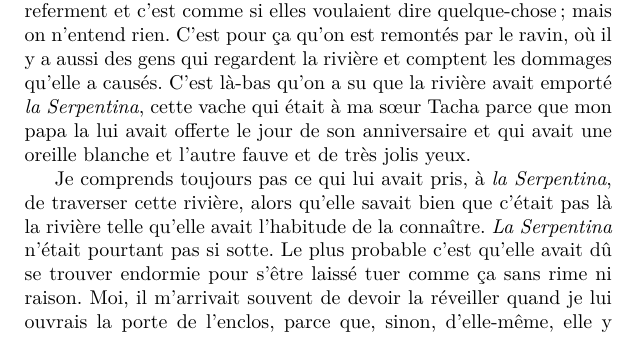
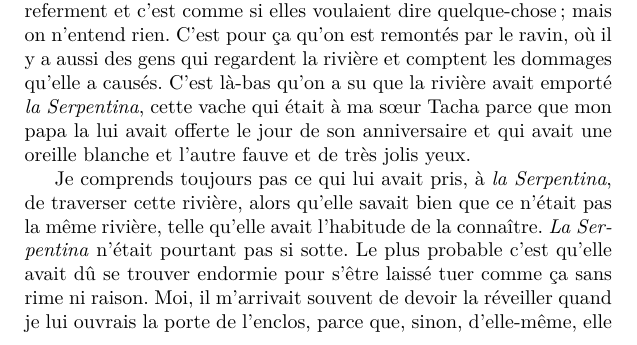
Before and after one commit to Z-Denis/edition-bilingue, a LaTeX book (Rulfo/doc.tex, which reads Rulfo/parties/esquesomosmuypobres/texte_fr.tex): part of page 7 of 21, cut so that both start at the same text. Compiled offline with pdfLaTeX.

Commit message:
Improve phrasing register

```diff
--- a/Rulfo/parties/esquesomosmuypobres/texte_fr.tex
+++ b/Rulfo/parties/esquesomosmuypobres/texte_fr.tex
@@ -27,7 +27,7 @@
 \pend
 %
 \pstart
-	Je comprends toujours pas ce qui lui avait pris, à \textit{la Serpentina}, de traverser cette rivière, alors qu’elle savait bien que c’était pas là la rivière telle qu’elle avait l’habitude de la connaître. \textit{La Serpentina} n’était pourtant pas si sotte. Le plus probable c’est qu’elle avait dû se trouver endormie pour s’être laissé tuer comme ça sans rime ni raison. Moi, il m’arrivait souvent de devoir la réveiller quand je lui ouvrais la porte de l’enclos, parce que, sinon, d’elle-même, elle y serait restée toute la journée avec les yeux fermés, toute calme et à soupirer, comme on entend soupirer les vaches lorsqu’elles dorment.
+	Je comprends toujours pas ce qui lui avait pris, à \textit{la Serpentina}, de traverser cette rivière, alors qu’elle savait bien que ce n’était pas la même rivière, telle qu’elle avait l’habitude de la connaître. \textit{La Serpentina} n’était pourtant pas si sotte. Le plus probable c’est qu’elle avait dû se trouver endormie pour s’être laissé tuer comme ça sans rime ni raison. Moi, il m’arrivait souvent de devoir la réveiller quand je lui ouvrais la porte de l’enclos, parce que, sinon, d’elle-même, elle y serait restée toute la journée avec les yeux fermés, toute calme et à soupirer, comme on entend soupirer les vaches lorsqu’elles dorment.
 \pend
 %
 \pstart
```
